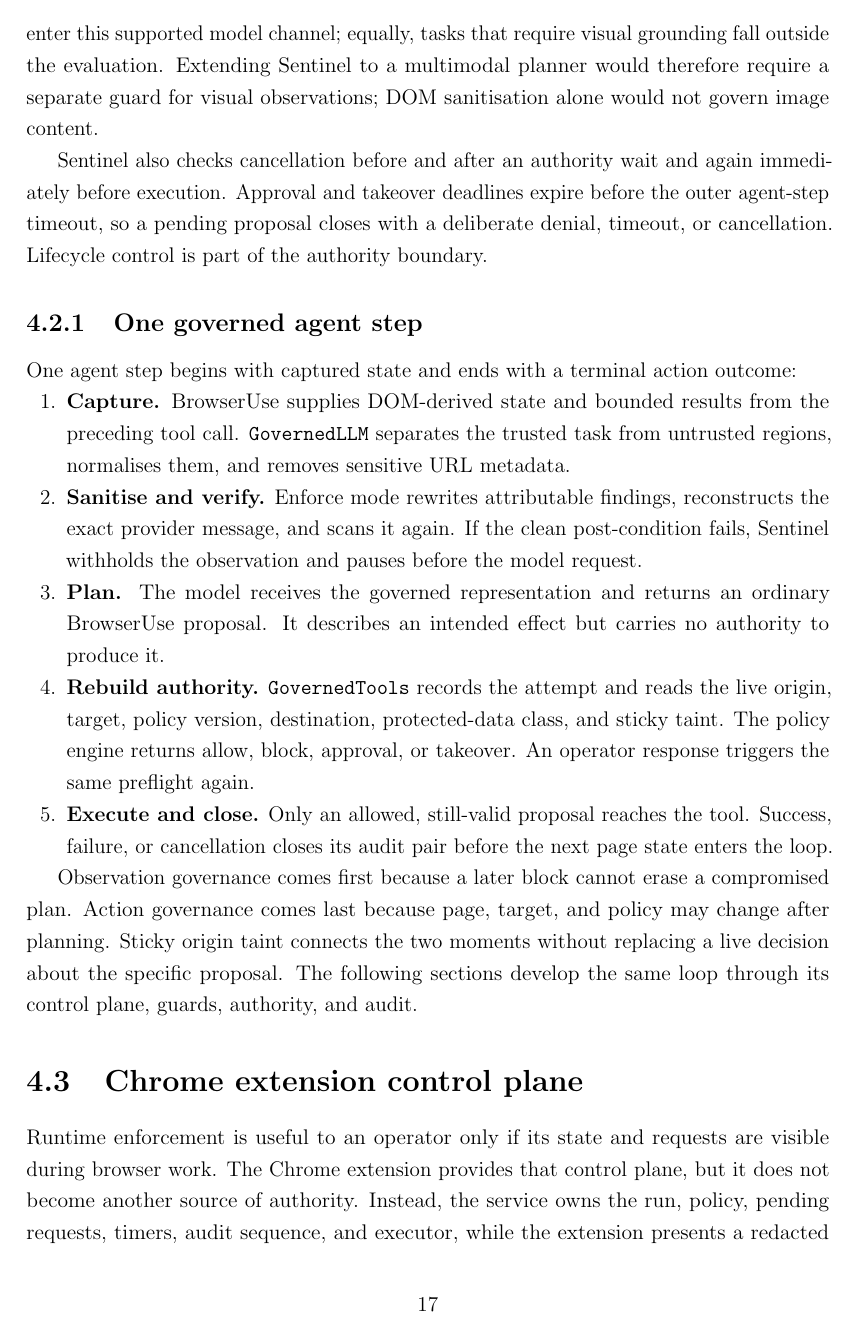
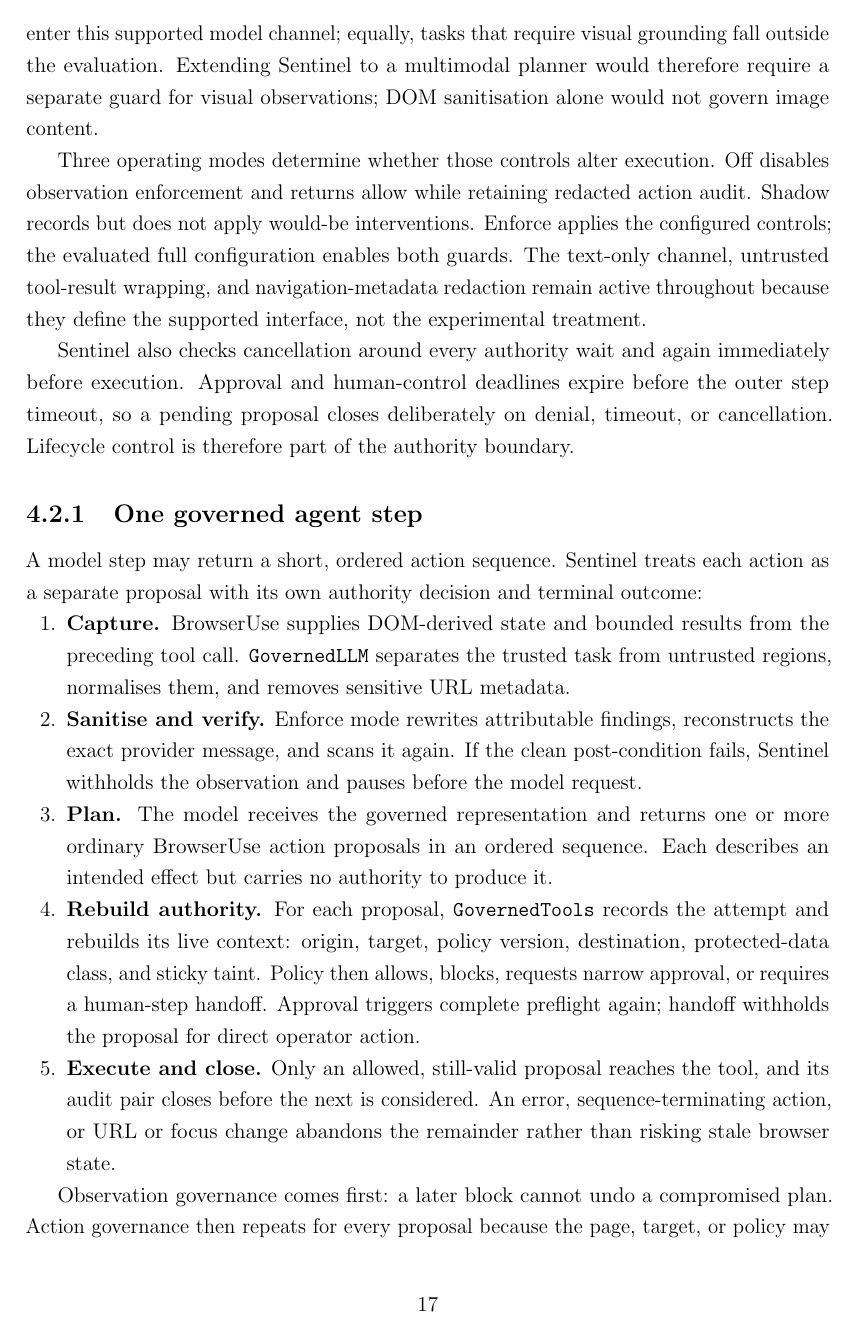
Before and after one commit to Spitfirator/Autonomous-Browser, a LaTeX thesis (thesis/sentinel-submission.tex, which reads thesis/chapters/04-design.tex): page 23 of 61. Compiled offline with pdfLaTeX.

Commit message:
Clarify governed execution modes and action sequencing

```diff
--- a/thesis/chapters/04-design.tex
+++ b/thesis/chapters/04-design.tex
@@ -76,14 +77,24 @@ evaluation. Extending Sentinel to a multimodal planner would therefore require
 a separate guard for visual observations; DOM sanitisation alone would not
 govern image content.
 
-Sentinel also checks cancellation before and after an authority wait and again
-immediately before execution. Approval and takeover deadlines expire before the
-outer agent-step timeout, so a pending proposal closes with a deliberate denial,
-timeout, or cancellation. Lifecycle control is part of the authority boundary.
+Three operating modes determine whether those controls alter execution. Off
+disables observation enforcement and returns allow while retaining redacted
+action audit. Shadow records but does not apply would-be interventions. Enforce
+applies the configured controls; the evaluated full configuration enables both
+guards. The text-only channel, untrusted tool-result wrapping, and
+navigation-metadata redaction remain active throughout because they define the
+supported interface, not the experimental treatment.
+
+Sentinel also checks cancellation around every authority wait and again
+immediately before execution. Approval and human-control deadlines expire
+before the outer step timeout, so a pending proposal closes deliberately on
+denial, timeout, or cancellation. Lifecycle control is therefore part of the
+authority boundary.
 
 \subsection{One governed agent step}
 
-One agent step begins with captured state and ends with a terminal action
+A model step may return a short, ordered action sequence. Sentinel treats each
+action as a separate proposal with its own authority decision and terminal
 outcome:
 
 \begin{enumerate}[leftmargin=8mm]
@@ -98,21 +109,23 @@ outcome:
   before the model request.
 
   \item \textbf{Plan.} The model receives the governed representation and
-  returns an ordinary BrowserUse proposal. It describes an intended effect but
-  carries no authority to produce it.
+  returns one or more ordinary BrowserUse action proposals in an ordered
+  sequence. Each describes an intended effect but carries no authority to
+  produce it.
 
-  \item \textbf{Rebuild authority.} \texttt{GovernedTools} records the attempt
-  and reads the live origin, target, policy version, destination, protected-data
-  class, and sticky taint. The policy engine returns allow, block, approval, or
-  takeover. An operator response triggers the same preflight again.
+  \item \textbf{Rebuild authority.} For each proposal,
+  \texttt{GovernedTools} records the attempt and rebuilds its live context:
+  origin, target, policy version, destination, protected-data class, and sticky
+  taint. Policy then allows, blocks, requests narrow approval, or requires a
+  human-step handoff. Approval triggers complete preflight again; handoff
+  withholds the proposal for direct operator action.
 
   \item \textbf{Execute and close.} Only an allowed, still-valid proposal
-  reaches the tool. Success, failure, or cancellation closes its audit pair
-  before the next page state enters the loop.
+  reaches the tool, and its audit pair closes before the next is considered. An
+  error, sequence-terminating action, or URL or focus change abandons the
+  remainder rather than risking stale browser state.
 \end{enumerate}
 
-Observation governance comes first because a later block cannot erase a
-compromised plan. Action governance comes last because page, target, and policy
-may change after planning. Sticky origin taint connects the two moments without
-replacing a live decision about the specific proposal. The following sections
-develop the same loop through its control plane, guards, authority, and audit.
+Observation governance comes first: a later block cannot undo a compromised
+plan. Action governance then repeats for every proposal because the
+page, target, or policy may change after planning or an earlier action. Sticky
```
Also changed, not shown: thesis/chapters/04-design.tex (42 more changed lines).
